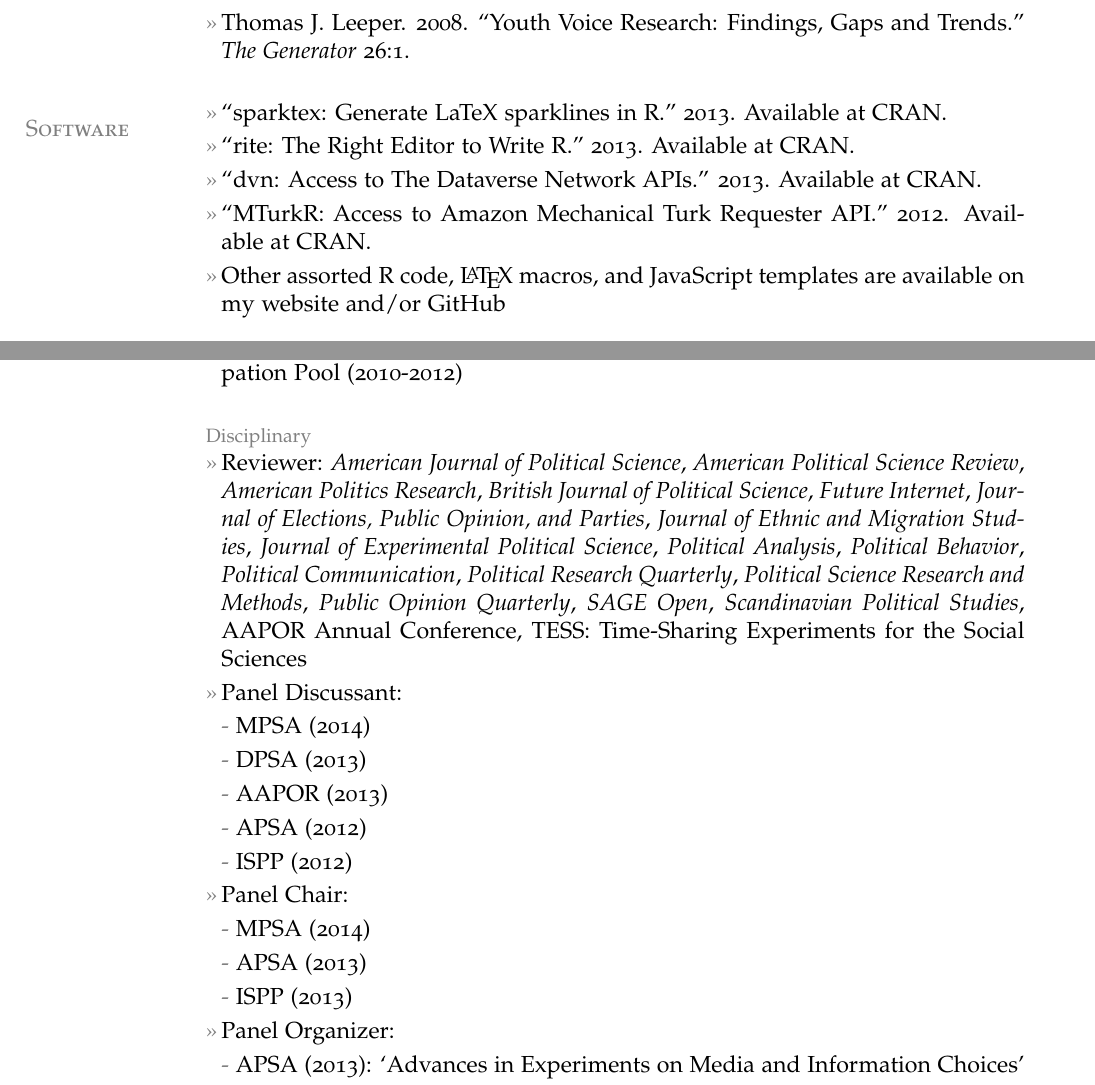
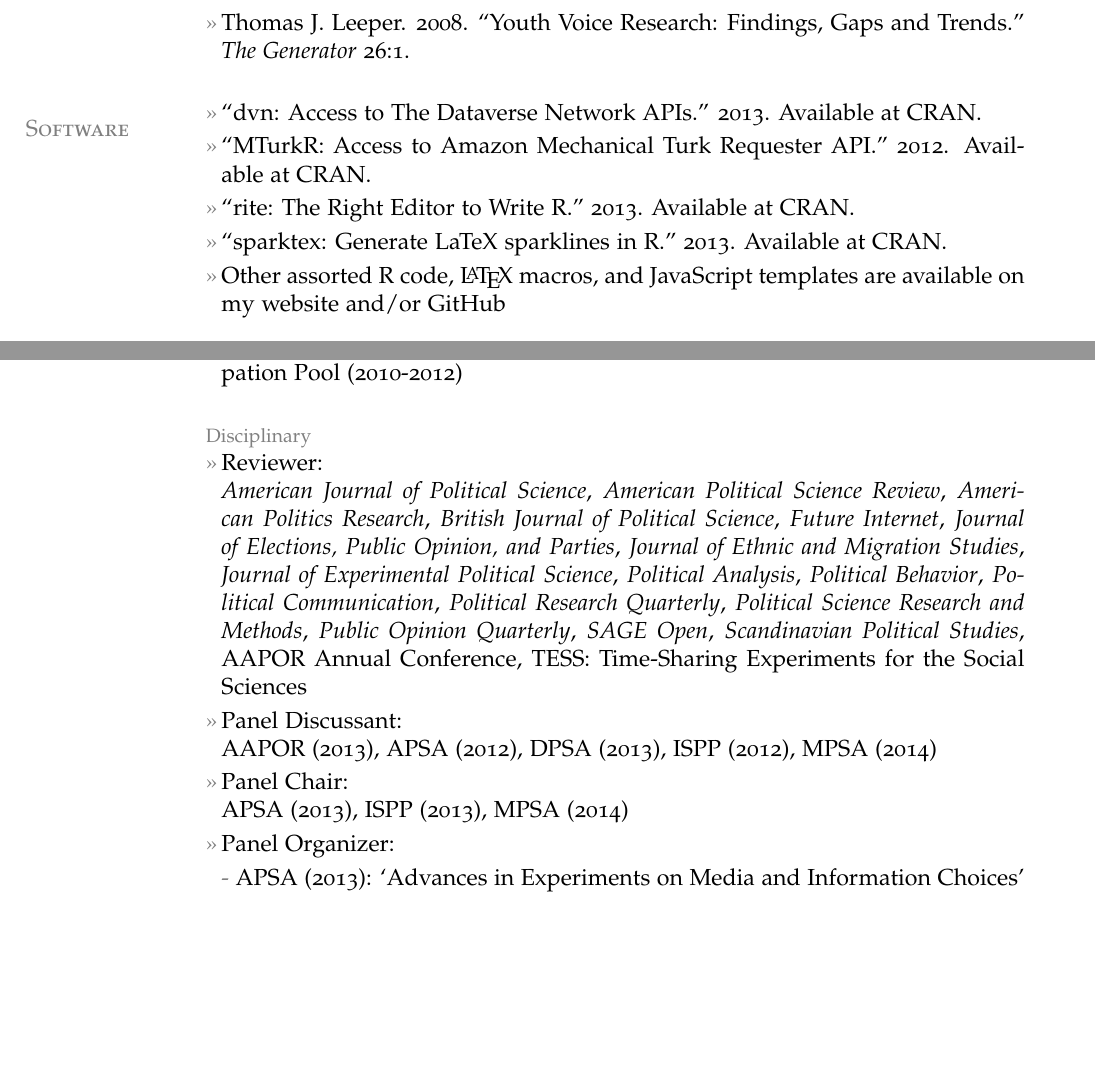
Before and after one commit to leeper/leeper.github.io, a LaTeX CV (cv/cv.tex): two parts of pages 3 and 6 of 7, joined at a grey line, cut so that both start at the same text, the shorter picture padded with empty space. Compiled offline with pdfLaTeX.

Commit message:
updated cv

```diff
--- a/cv/cv.tex
+++ b/cv/cv.tex
@@ -115,10 +115,10 @@ Web: \href{http://www.thomasleeper.com/}{http://www.thomasleeper.com/}\\
 \entry{Thomas J. Leeper. 2008. ``Youth Voice Research: Findings, Gaps and Trends.'' {\em The Generator} 26:1.}
 
 \section{Software}
-\entry{``sparktex: Generate LaTeX sparklines in R.'' 2013. Available at \href{http://cran.r-project.org/web/packages/sparktex/index.html}{CRAN}.}
-\entry{``rite: The Right Editor to Write R.'' 2013. Available at \href{http://cran.r-project.org/web/packages/rite/index.html}{CRAN}.}
 \entry{``dvn: Access to The Dataverse Network APIs.'' 2013. Available at \href{http://cran.r-project.org/web/packages/dvn/index.html}{CRAN}.}
 \entry{``MTurkR: Access to Amazon Mechanical Turk Requester API.'' 2012. Available at \href{http://cran.r-project.org/web/packages/MTurkR/index.html}{CRAN}.}
+\entry{``rite: The Right Editor to Write R.'' 2013. Available at \href{http://cran.r-project.org/web/packages/rite/index.html}{CRAN}.}
+\entry{``sparktex: Generate LaTeX sparklines in R.'' 2013. Available at \href{http://cran.r-project.org/web/packages/sparktex/index.html}{CRAN}.}
 \entry{Other assorted R code, \LaTeX{} macros, and JavaScript templates are available on my website and/or \href{http://github.com/leeper}{GitHub}}
 
 \section{Grants\\and\\Funding}
@@ -195,17 +195,9 @@ Web: \href{http://www.thomasleeper.com/}{http://www.thomasleeper.com/}\\
 \entry{Coordinator, Undergraduate Political Science Experimental Research Participation Pool (2010-2012)}
 
 \topic{Disciplinary}
-\entry{Reviewer: {\em American Journal of Political Science}, {\em American Political Science Review}, {\em American Politics Research}, {\em British Journal of Political Science}, {\em Future Internet}, {\em Journal of Elections, Public Opinion, and Parties}, {\em Journal of Ethnic and Migration Studies}, {\em Journal of Experimental Political Science}, {\em Political Analysis}, {\em Political Behavior}, {\em Political Communication}, {\em Political Research Quarterly}, {\em Political Science Research and Methods}, {\em Public Opinion Quarterly}, {\em SAGE Open}, {\em Scandinavian Political Studies}, AAPOR Annual Conference, TESS: Time-Sharing Experiments for the Social Sciences}
-\entry{Panel Discussant:}
-\subentry{MPSA (2014)}
-\subentry{DPSA (2013)}
-\subentry{AAPOR (2013)}
-\subentry{APSA (2012)}
-\subentry{ISPP (2012)}
-\entry{Panel Chair:}
-\subentry{MPSA (2014)}
-\subentry{APSA (2013)}
-\subentry{ISPP (2013)}
+\entry{Reviewer:\\{\em American Journal of Political Science}, {\em American Political Science Review}, {\em American Politics Research}, {\em British Journal of Political Science}, {\em Future Internet}, {\em Journal of Elections, Public Opinion, and Parties}, {\em Journal of Ethnic and Migration Studies}, {\em Journal of Experimental Political Science}, {\em Political Analysis}, {\em Political Behavior}, {\em Political Communication}, {\em Political Research Quarterly}, {\em Political Science Research and Methods}, {\em Public Opinion Quarterly}, {\em SAGE Open}, {\em Scandinavian Political Studies}, AAPOR Annual Conference, TESS: Time-Sharing Experiments for the Social Sciences}
+\entry{Panel Discussant:\\AAPOR (2013), APSA (2012), DPSA (2013), ISPP (2012), MPSA (2014)}
+\entry{Panel Chair:\\APSA (2013), ISPP (2013), MPSA (2014)}
 \entry{Panel Organizer:}
 \subentry{APSA (2013): `Advances in Experiments on Media and Information Choices'}
 \entry{Committees and Other Service:}
```
Also changed, not shown: cv/cv.pdf.
